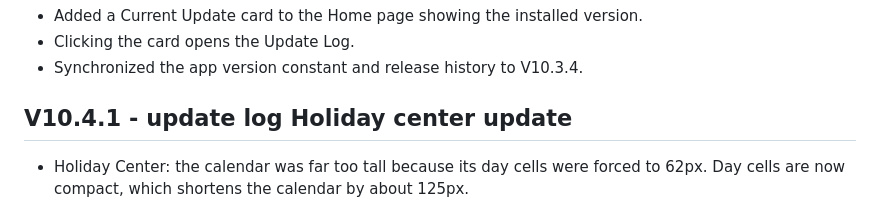
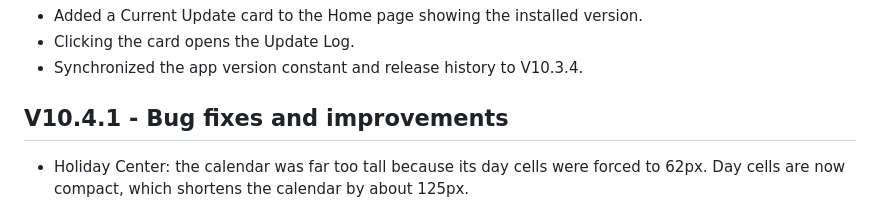
Before and after one commit to RunnerOz/Project-Rex, a Markdown page: README.md, the part around the change. GitHub-like rendering.

Commit message:
Revise update log for V10.4.1
Updated version log for V10.4.1 to reflect bug fixes and improvements.

```diff
--- a/README.md
+++ b/README.md
@@ -164,7 +164,7 @@ Restore Points restore saved browser data/settings, not the app's HTML/JavaScrip
 - Clicking the card opens the Update Log.
 - Synchronized the app version constant and release history to V10.3.4.
 
-## V10.4.1 - update log Holiday center update
+## V10.4.1 - Bug fixes and improvements
 
 - Holiday Center: the calendar was far too tall because its day cells were forced to 62px. Day cells are now compact, which shortens the calendar by about 125px.
 
```
